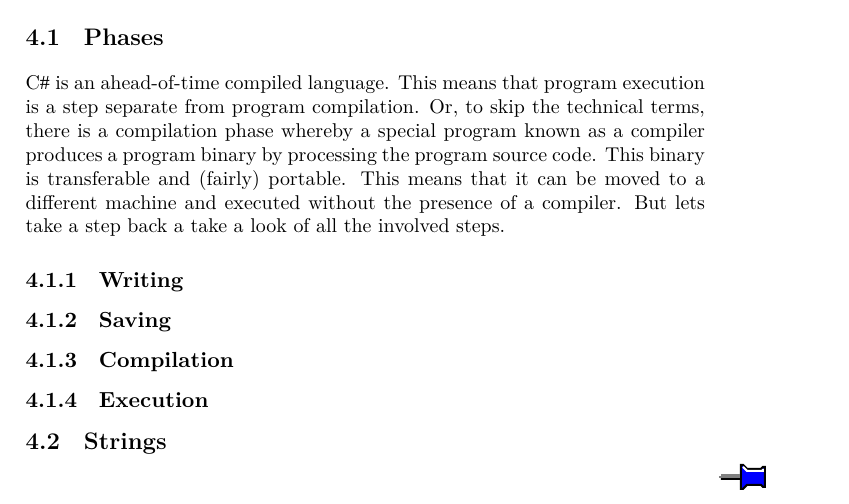
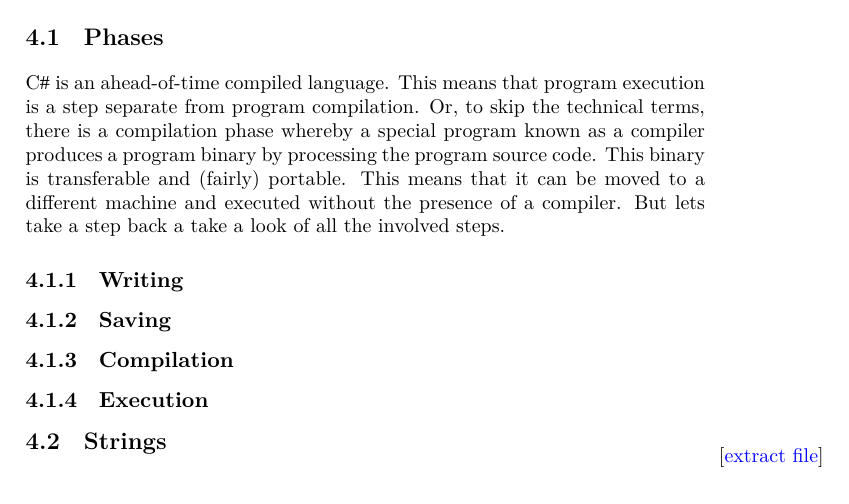
Before and after one commit to aslakjohansen/progintro, a LaTeX thesis (doc/document.tex): part of page 28 of 57, cut so that both start at the same text. Compiled offline with XeLaTeX; a LaTeX package or settings file that is missing is left out.

Commit message:
Made the link to the attached files text-based

```diff
--- a/doc/document.tex
+++ b/doc/document.tex
@@ -64,7 +67,7 @@
 \newcommand{\csharp}{C{\lserif\#}}
 
 \newcommand{\includeCsharpFile}[3]{
-  \marginpar{\attachfile[color={blue}]{../src/csharp/#3}}
+  \marginpar{[\textattachfile{../src/csharp/#3}{\textcolor{blue}{extract file}}]}
   \inputminted[#1]{#2}{../src/csharp/#3}
 }
 
```
Also changed, not shown: doc/document.tex (3 more changed lines).
